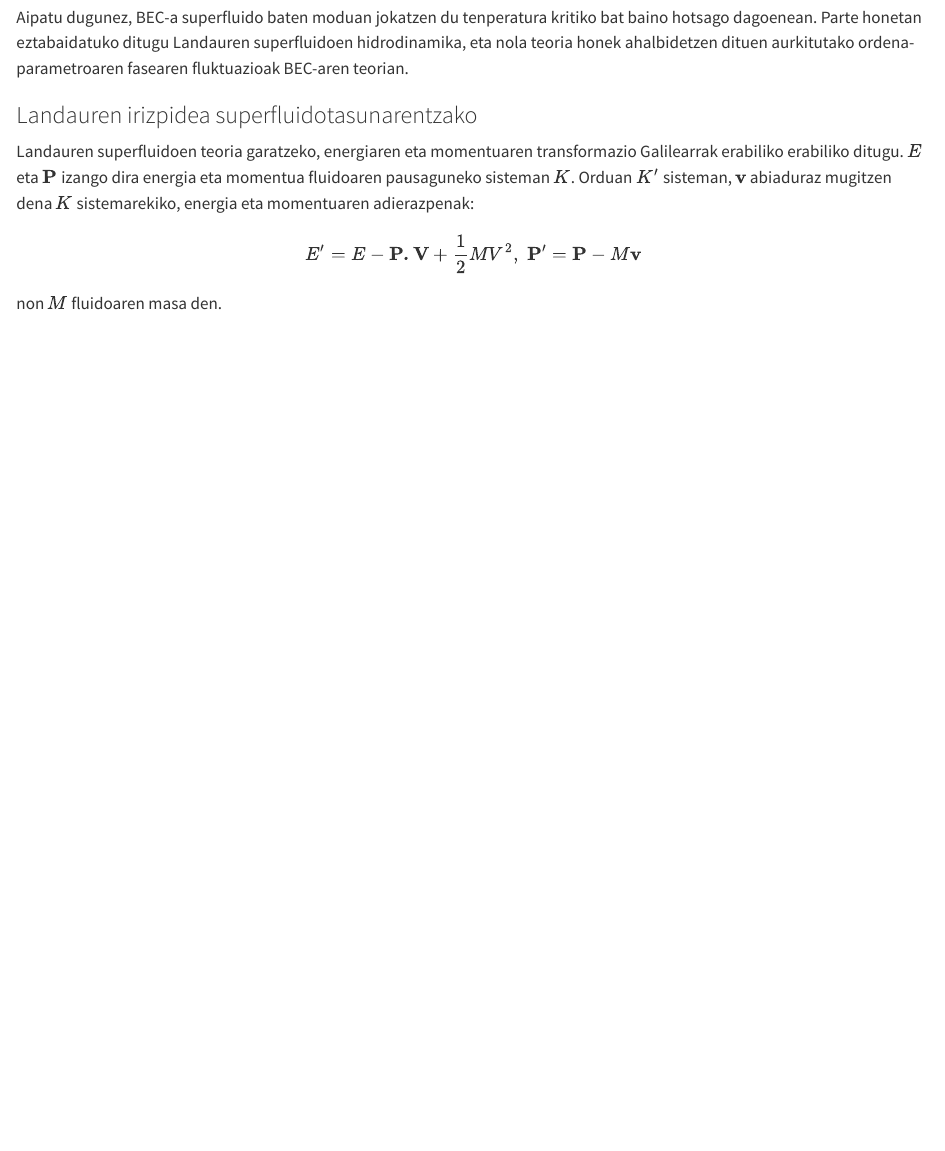
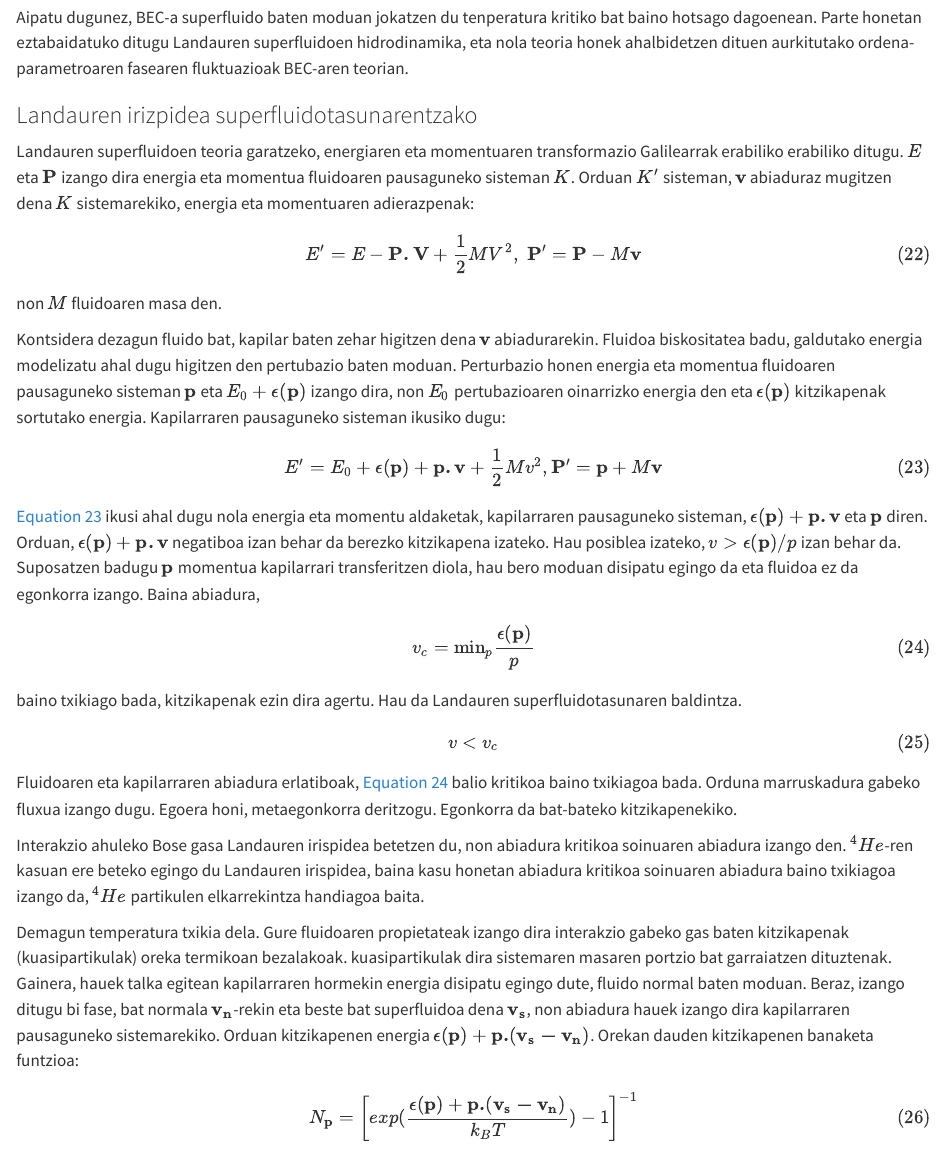
Before and after one commit to Huguer03/TFG, a Quarto document (INFORME_Hugo_Gonzalez/BIBLIOGRAFIA/PITAEVSKII/pitaevskii.qmd): the page in a window 1100 px wide, from 3810 px down. Rendered offline with R 4.5, knitr and Pandoc in place of Quarto, with nearby package versions; some code elsewhere in the file could not run offline.

Commit message:
Continuacion P

```diff
--- a/INFORME_Hugo_Gonzalez/BIBLIOGRAFIA/PITAEVSKII/pitaevskii.qmd
+++ b/INFORME_Hugo_Gonzalez/BIBLIOGRAFIA/PITAEVSKII/pitaevskii.qmd
@@ -305,6 +305,34 @@ Landauren superfluidoen teoria garatzeko, energiaren eta momentuaren transformaz
 
 $$
 E' = E - \mathbf{P.V} + \frac{1}{2} M V^2, \; \mathbf{P'} = \mathbf{P} - M \mathbf{v}
-$$
+$${#eq-p8}
 
 non $M$ fluidoaren masa den.
+
+Kontsidera dezagun fluido bat, kapilar baten zehar higitzen dena $\mathbf{v}$ abiadurarekin. Fluidoa biskositatea badu, galdutako energia modelizatu ahal dugu higitzen den pertubazio baten moduan. Perturbazio honen energia eta momentua fluidoaren pausaguneko sisteman $\mathbf{p}$ eta $E_0 + \epsilon(\mathbf{p})$ izango dira, non $E_0$ pertubazioaren oinarrizko energia den eta $\epsilon(\mathbf{p})$ kitzikapenak sortutako energia. Kapilarraren pausaguneko sisteman ikusiko dugu:
+
+$$
+E' = E_0 + \epsilon(\mathbf{p}) + \mathbf{p.v} + \frac{1}{2} M v^2, \mathbf{P'} = \mathbf{p} + M \mathbf{v}
+$${#eq-p9}
+
+[@eq-p9] ikusi ahal dugu nola energia eta momentu aldaketak, kapilarraren pausaguneko sisteman, $\epsilon(\mathbf{p}) + \mathbf{p.v}$ eta $\mathbf{p}$ diren. Orduan, $\epsilon(\mathbf{p}) + \mathbf{p.v}$ negatiboa izan behar da berezko kitzikapena izateko. Hau posiblea izateko, $v > \epsilon(\mathbf{p}) / p$ izan behar da. Suposatzen badugu $\mathbf{p}$ momentua kapilarrari transferitzen diola, hau bero moduan disipatu egingo da eta fluidoa ez da egonkorra izango. Baina abiadura,
+
+$$
+v_c = \text{min}_p \frac{\epsilon(\mathbf{p})}{p}
+$${#eq-vc}
+
+baino txikiago bada, kitzikapenak ezin dira agertu. Hau da Landauren superfluidotasunaren baldintza.
+
+$$
+v < v_c
+$${#eq-LSC}
+
+Fluidoaren eta kapilarraren abiadura erlatiboak, [@eq-vc] balio kritikoa baino txikiagoa bada. Orduna marruskadura gabeko fluxua izango dugu. Egoera honi, metaegonkorra deritzogu. Egonkorra da bat-bateko kitzikapenekiko.
+
+Interakzio ahuleko Bose gasa Landauren irispidea betetzen du, non abiadura kritikoa soinuaren abiadura izango den. $^4He$-ren kasuan ere beteko egingo du Landauren irispidea, baina kasu honetan abiadura kritikoa soinuaren abiadura baino txikiagoa izango da, $^4He$ partikulen elkarrekintza handiagoa baita.
+
+Demagun temperatura txikia dela. Gure fluidoaren propietateak izango dira interakzio gabeko gas baten kitzikapenak (kuasipartikulak) oreka termikoan bezalakoak. kuasipartikulak dira sistemaren masaren portzio bat garraiatzen dituztenak. Gainera, hauek talka egitean kapilarraren hormekin energia disipatu egingo dute, fluido normal baten moduan. Beraz, izango ditugu bi fase, bat normala $\mathbf{v_n}$-rekin eta beste bat superfluidoa dena $\mathbf{v_s}$, non abiadura hauek izango dira kapilarraren pausaguneko sistemarekiko. Orduan kitzikapenen energia $\epsilon(\mathbf{p}) + \mathbf{p.}(\mathbf{v_s - v_n})$. Orekan dauden kitzikapenen banaketa funtzioa:
+
+$$
+N_{\mathbf{p}} = \left[ exp(\frac{\epsilon(\mathbf{p}) + \mathbf{p.} (\mathbf{v_s - v_n})}{k_B T}) - 1 \right]^{-1}
+$${#eq-Np}
```
Also changed, not shown: INFORME_Hugo_Gonzalez/Index.qmd (+1 -0 lines), INFORME_Hugo_Gonzalez/.quarto/idx/Index.qmd.json, 5 other files.
